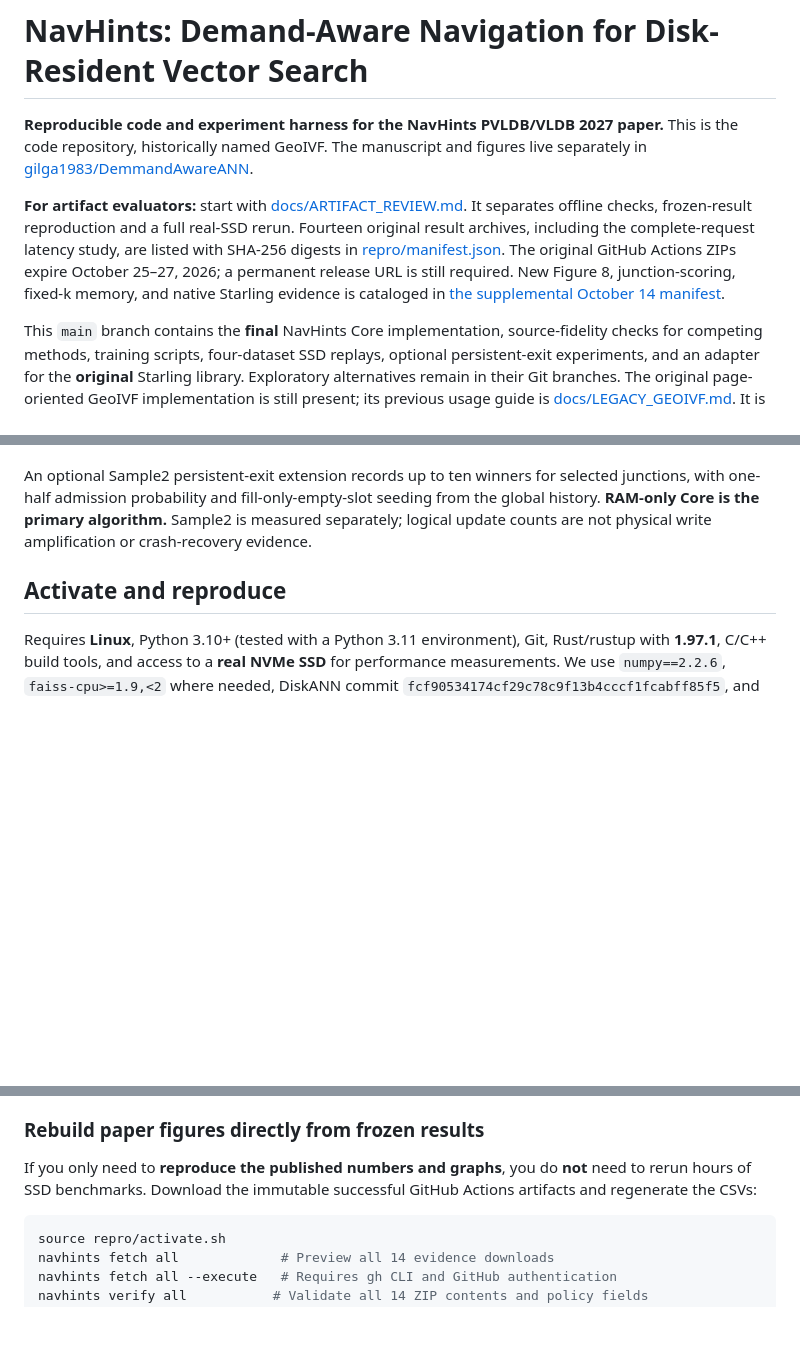
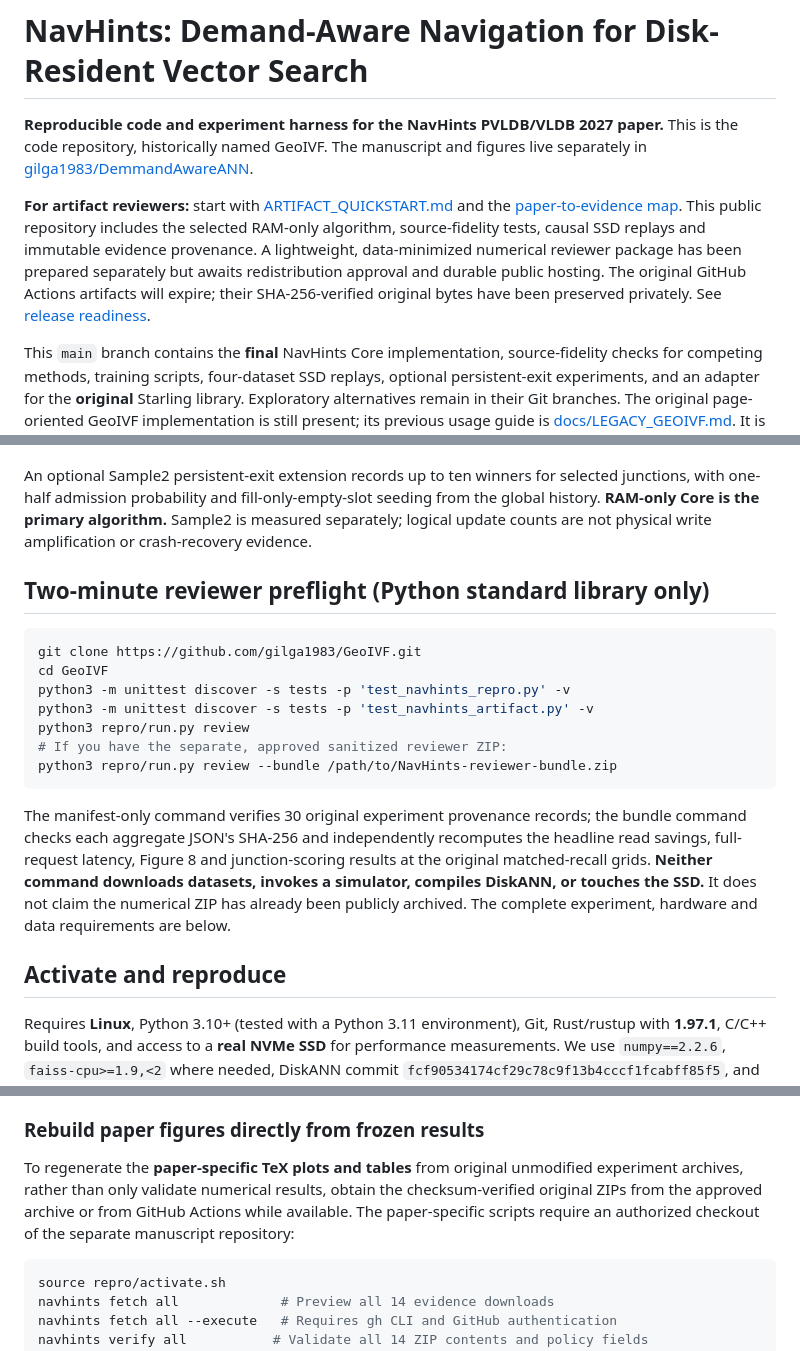
Before and after one commit to gilga1983/GeoIVF, a Markdown page: README.md, 3 parts joined by grey strips. Rendered like a GitHub page; blank space fills up the shorter version.

Commit message:
Clarify public NavHints artifact entry point and self-contained reviewer verification

````diff
--- a/README.md
+++ b/README.md
@@ -2,7 +2,7 @@
 
 **Reproducible code and experiment harness for the NavHints PVLDB/VLDB 2027 paper.** This is the code repository, historically named GeoIVF. The manuscript and figures live separately in [gilga1983/DemmandAwareANN](https://github.com/gilga1983/DemmandAwareANN).
 
-**For artifact evaluators:** start with [docs/ARTIFACT_REVIEW.md](docs/ARTIFACT_REVIEW.md). It separates offline checks, frozen-result reproduction and a full real-SSD rerun. Fourteen original result archives, including the complete-request latency study, are listed with SHA-256 digests in [repro/manifest.json](repro/manifest.json). The original GitHub Actions ZIPs expire October 25–27, 2026; a permanent release URL is still required. New Figure 8, junction-scoring, fixed-k memory, and native Starling evidence is cataloged in [the supplemental October 14 manifest](repro/supplemental-manifest-20261014.json).
+**For artifact reviewers:** start with [ARTIFACT_QUICKSTART.md](docs/ARTIFACT_QUICKSTART.md) and the [paper-to-evidence map](docs/ARTIFACT_MAP.md). This public repository includes the selected RAM-only algorithm, source-fidelity tests, causal SSD replays and immutable evidence provenance. A lightweight, data-minimized numerical reviewer package has been prepared separately but awaits redistribution approval and durable public hosting. The original GitHub Actions artifacts will expire; their SHA-256-verified original bytes have been preserved privately. See [release readiness](docs/RELEASE-READINESS-2026-10-17.md).
 
 This `main` branch contains the **final** NavHints Core implementation, source-fidelity checks for competing methods, training scripts, four-dataset SSD replays, optional persistent-exit experiments, and an adapter for the **original** Starling library. Exploratory alternatives remain in their Git branches. The original page-oriented GeoIVF implementation is still present; its previous usage guide is [docs/LEGACY_GEOIVF.md](docs/LEGACY_GEOIVF.md). It is **not** the NavHints paper algorithm.
 
@@ -11,6 +11,26 @@ This `main` branch contains the **final** NavHints Core implementation, source-f
 On PubMed1M, Core uses **14,464 learned routing-junction IDs** grouped into 512 PQ-scored regions, a **2,048-ID global unique-FIFO history of successful destinations**, and **up to eight** PQ-scored recent destinations offered as additional starts alongside one learned junction. Training is disjoint; online history is updated **only after each query completes**. Existing DiskANN graph edges, beam, frontier and termination are untouched. Our selector keeps the top ten PQ candidates and admits at most eight to the frontier. The published **102,940-byte** auxiliary-memory figure is the explicitly accounted routing payload, **not total RSS**. Coveo has fewer than 14,464 eligible junctions; the actual learned budget is capped accordingly.
 
 An optional Sample2 persistent-exit extension records up to ten winners for selected junctions, with one-half admission probability and fill-only-empty-slot seeding from the global history. **RAM-only Core is the primary algorithm.** Sample2 is measured separately; logical update counts are not physical write amplification or crash-recovery evidence.
+
+## Two-minute reviewer preflight (Python standard library only)
+
+```bash
+git clone https://github.com/gilga1983/GeoIVF.git
+cd GeoIVF
+python3 -m unittest discover -s tests -p 'test_navhints_repro.py' -v
+python3 -m unittest discover -s tests -p 'test_navhints_artifact.py' -v
+python3 repro/run.py review
+# If you have the separate, approved sanitized reviewer ZIP:
+python3 repro/run.py review --bundle /path/to/NavHints-reviewer-bundle.zip
+```
+
+The manifest-only command verifies 30 original experiment provenance records;
+the bundle command checks each aggregate JSON's SHA-256 and independently
+recomputes the headline read savings, full-request latency, Figure 8 and
+junction-scoring results at the original matched-recall grids. **Neither
+command downloads datasets, invokes a simulator, compiles DiskANN, or touches
+the SSD.** It does not claim the numerical ZIP has already been publicly
+archived. The complete experiment, hardware and data requirements are below.
 
 ## Activate and reproduce
 
@@ -48,7 +68,7 @@ The original workflows are available in [`.github/workflows/`](.github/workflows
 
 ### Rebuild paper figures directly from frozen results
 
-If you only need to **reproduce the published numbers and graphs**, you do **not** need to rerun hours of SSD benchmarks. Download the immutable successful GitHub Actions artifacts and regenerate the CSVs:
+To regenerate the **paper-specific TeX plots and tables** from original unmodified experiment archives, rather than only validate numerical results, obtain the checksum-verified original ZIPs from the approved archive or from GitHub Actions while available. The paper-specific scripts require an authorized checkout of the separate manuscript repository:
 
 ```bash
 source repro/activate.sh
````
Also changed, not shown: other parts of README.md (+1 -1 lines).
